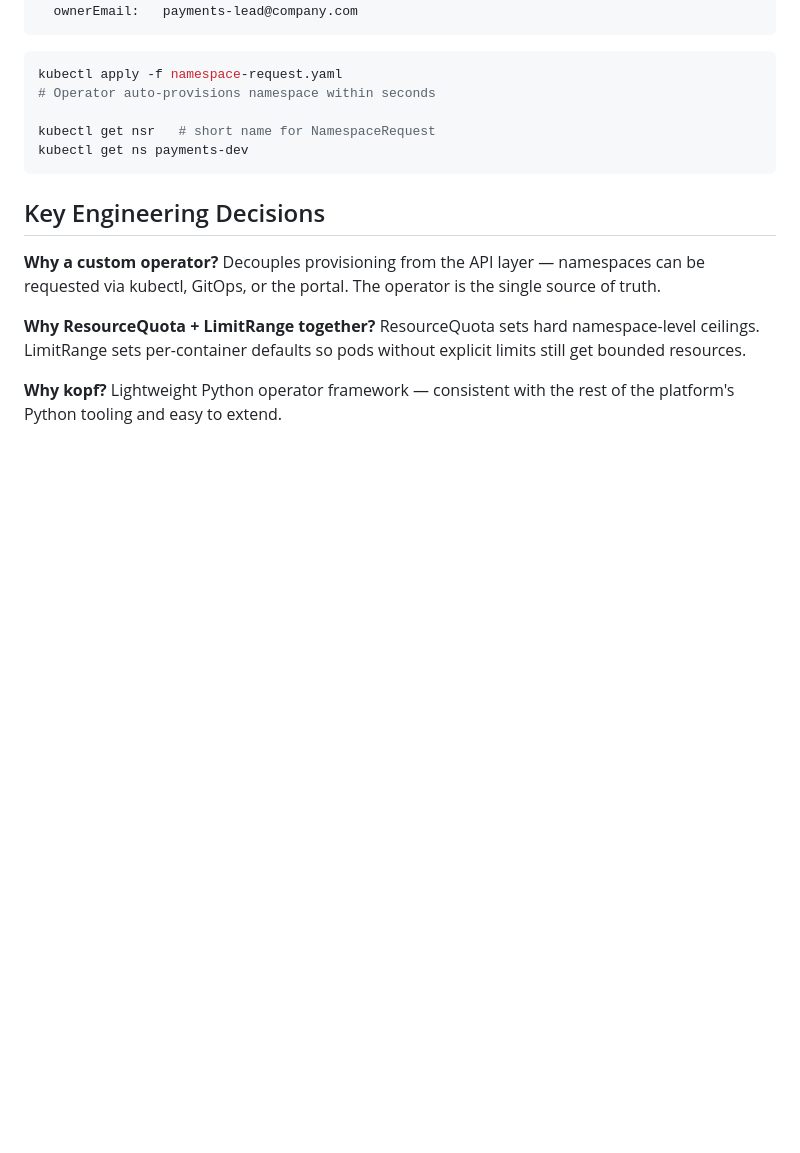
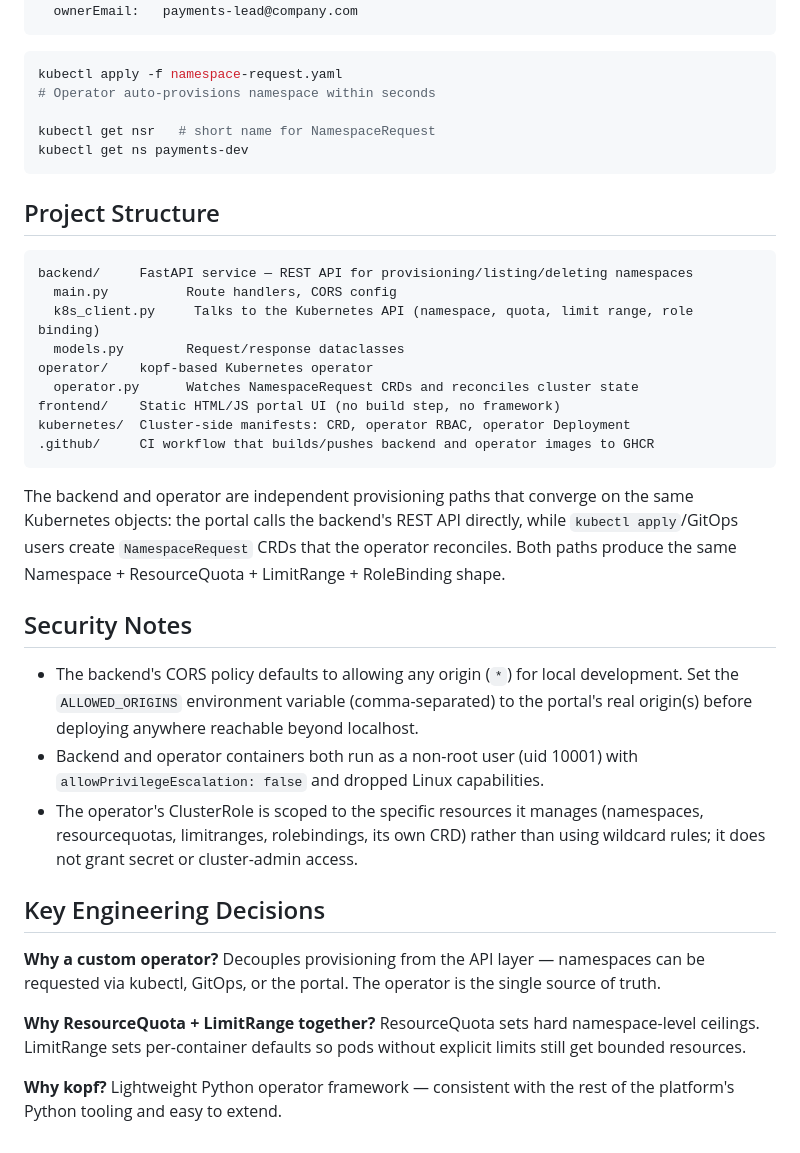
Before and after one commit to ravishekharg/Darviq-Portal, a Markdown page: README.md, the part around one of its changes. GitHub-like rendering; blank space fills up the shorter version.

````diff
--- a/README.md
+++ b/README.md
@@ -107,6 +121,38 @@ kubectl get nsr   # short name for NamespaceRequest
 kubectl get ns payments-dev
 ```
 
+## Project Structure
+
+```
+backend/     FastAPI service — REST API for provisioning/listing/deleting namespaces
+  main.py          Route handlers, CORS config
+  k8s_client.py     Talks to the Kubernetes API (namespace, quota, limit range, role binding)
+  models.py        Request/response dataclasses
+operator/    kopf-based Kubernetes operator
+  operator.py      Watches NamespaceRequest CRDs and reconciles cluster state
+frontend/    Static HTML/JS portal UI (no build step, no framework)
+kubernetes/  Cluster-side manifests: CRD, operator RBAC, operator Deployment
+.github/     CI workflow that builds/pushes backend and operator images to GHCR
+```
+
+The backend and operator are independent provisioning paths that converge on
+the same Kubernetes objects: the portal calls the backend's REST API directly,
+while `kubectl apply`/GitOps users create `NamespaceRequest` CRDs that the
+operator reconciles. Both paths produce the same Namespace + ResourceQuota +
+LimitRange + RoleBinding shape.
+
+## Security Notes
+
+- The backend's CORS policy defaults to allowing any origin (`*`) for local
+  development. Set the `ALLOWED_ORIGINS` environment variable (comma-separated)
+  to the portal's real origin(s) before deploying anywhere reachable beyond
+  localhost.
+- Backend and operator containers both run as a non-root user (uid 10001) with
+  `allowPrivilegeEscalation: false` and dropped Linux capabilities.
+- The operator's ClusterRole is scoped to the specific resources it manages
+  (namespaces, resourcequotas, limitranges, rolebindings, its own CRD) rather
+  than using wildcard rules; it does not grant secret or cluster-admin access.
+
 ## Key Engineering Decisions
 
 **Why a custom operator?** Decouples provisioning from the API layer —
````
Also changed, not shown: other parts of README.md (+19 -5 lines).
